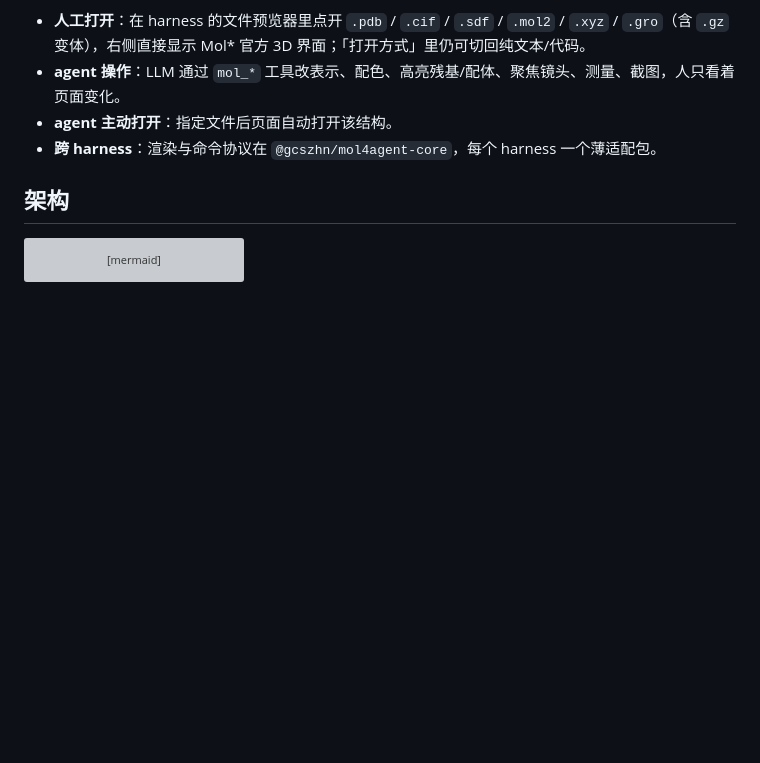
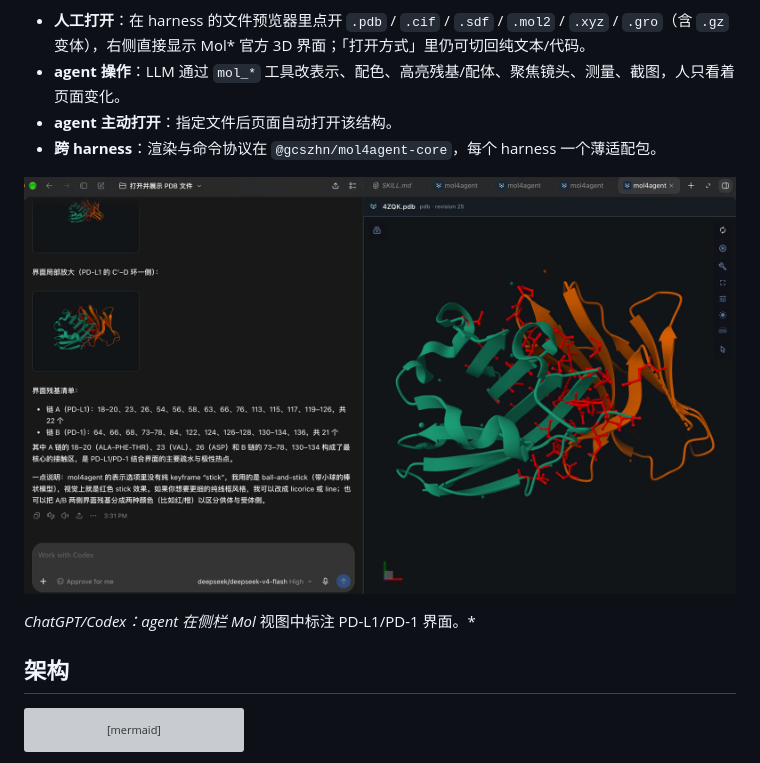
Before and after one commit to GCS-ZHN/mol4agent, a Markdown page: README_zh.md, the part around the change. Drawn GitHub-style; pictures changed too: docs/assets/chatgpt-codex.png (added); blank space fills up the shorter version; grey boxes are pictures that could not be loaded.

```diff
--- a/README_zh.md
+++ b/README_zh.md
@@ -8,6 +8,10 @@
 - **agent 操作**：LLM 通过 `mol_*` 工具改表示、配色、高亮残基/配体、聚焦镜头、测量、截图，人只看着页面变化。
 - **agent 主动打开**：指定文件后页面自动打开该结构。
 - **跨 harness**：渲染与命令协议在 `@gcszhn/mol4agent-core`，每个 harness 一个薄适配包。
+
+![ChatGPT/Codex 侧栏中的 mol4agent](docs/assets/chatgpt-codex.png)
+
+*ChatGPT/Codex：agent 在侧栏 Mol* 视图中标注 PD-L1/PD-1 界面。*
 
 ## 架构
 
```
Also changed, not shown: README.md (+4 -0 lines).
